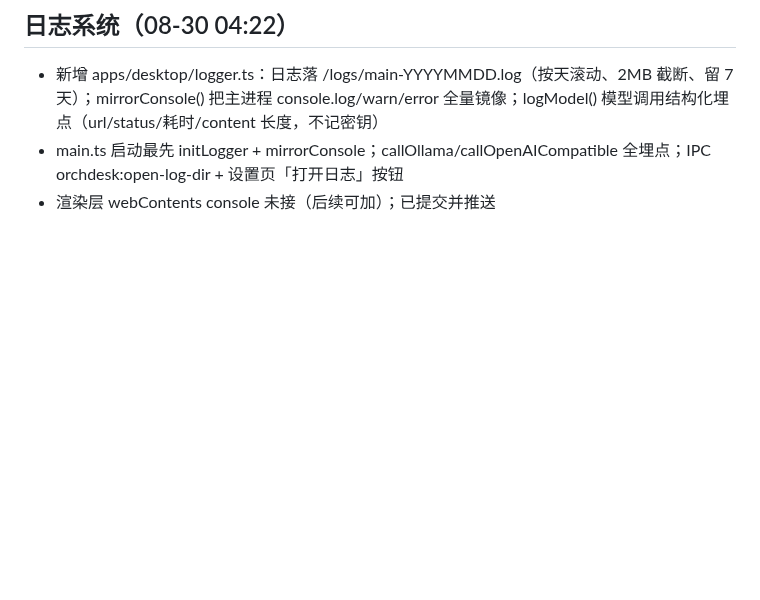
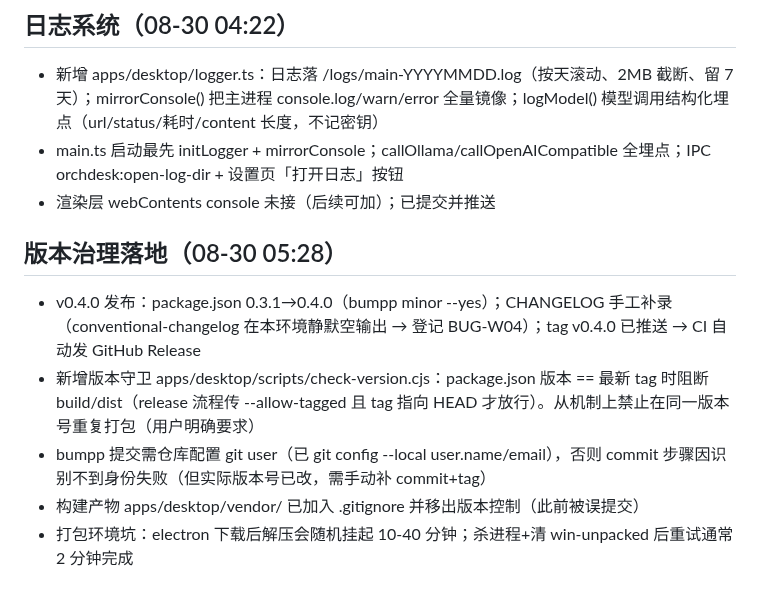
Before and after one commit to ra1nzzz/orchdesk, a Markdown page: .workbuddy/memory/2026-08-29.md, the part around the change. GitHub-like rendering; blank space fills up the shorter version.

Commit message:
chore: 追加版本治理工作记忆

```diff
--- a/.workbuddy/memory/2026-08-29.md
+++ b/.workbuddy/memory/2026-08-29.md
@@ -44,3 +44,10 @@
 - 新增 apps/desktop/logger.ts：日志落 <dataDir>/logs/main-YYYYMMDD.log（按天滚动、2MB 截断、留 7 天）；mirrorConsole() 把主进程 console.log/warn/error 全量镜像；logModel() 模型调用结构化埋点（url/status/耗时/content 长度，不记密钥）
 - main.ts 启动最先 initLogger + mirrorConsole；callOllama/callOpenAICompatible 全埋点；IPC orchdesk:open-log-dir + 设置页「打开日志」按钮
 - 渲染层 webContents console 未接（后续可加）；已提交并推送
+
+## 版本治理落地（08-30 05:28）
+- v0.4.0 发布：package.json 0.3.1→0.4.0（bumpp minor --yes）；CHANGELOG 手工补录（conventional-changelog 在本环境静默空输出 → 登记 BUG-W04）；tag v0.4.0 已推送 → CI 自动发 GitHub Release
+- 新增版本守卫 apps/desktop/scripts/check-version.cjs：package.json 版本 == 最新 tag 时阻断 build/dist（release 流程传 --allow-tagged 且 tag 指向 HEAD 才放行）。从机制上禁止在同一版本号重复打包（用户明确要求）
+- bumpp 提交需仓库配置 git user（已 git config --local user.name/email），否则 commit 步骤因识别不到身份失败（但实际版本号已改，需手动补 commit+tag）
+- 构建产物 apps/desktop/vendor/ 已加入 .gitignore 并移出版本控制（此前被误提交）
+- 打包环境坑：electron 下载后解压会随机挂起 10-40 分钟；杀进程+清 win-unpacked 后重试通常 2 分钟完成
```
